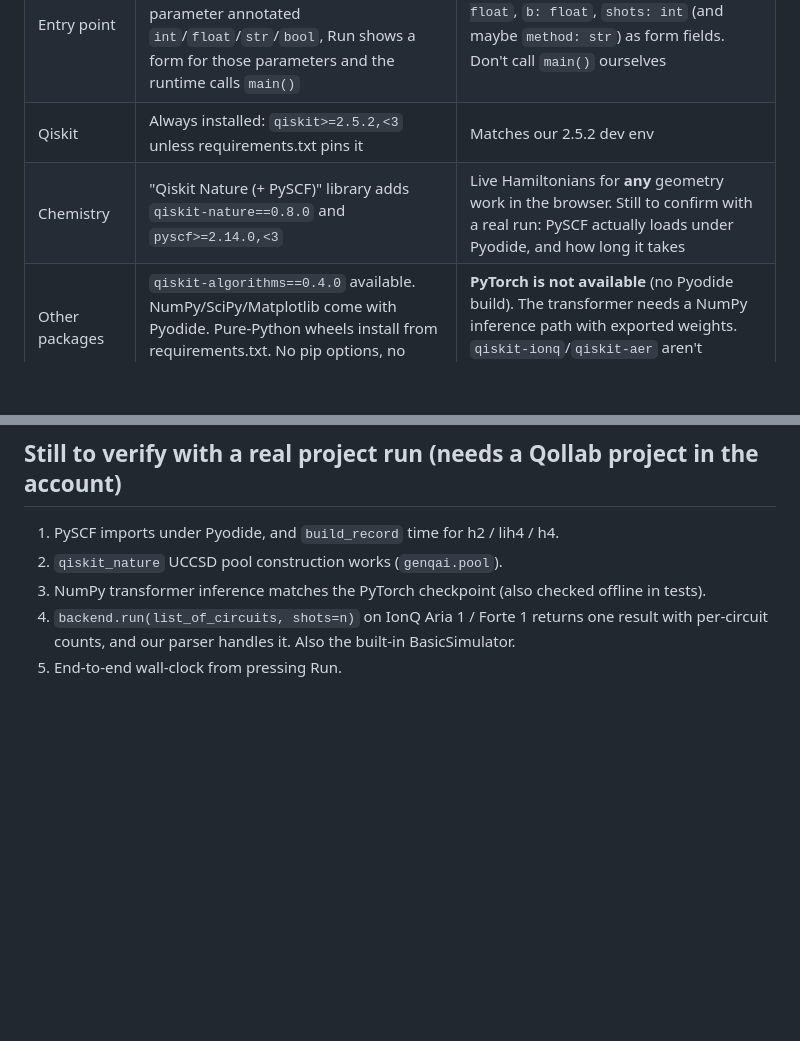
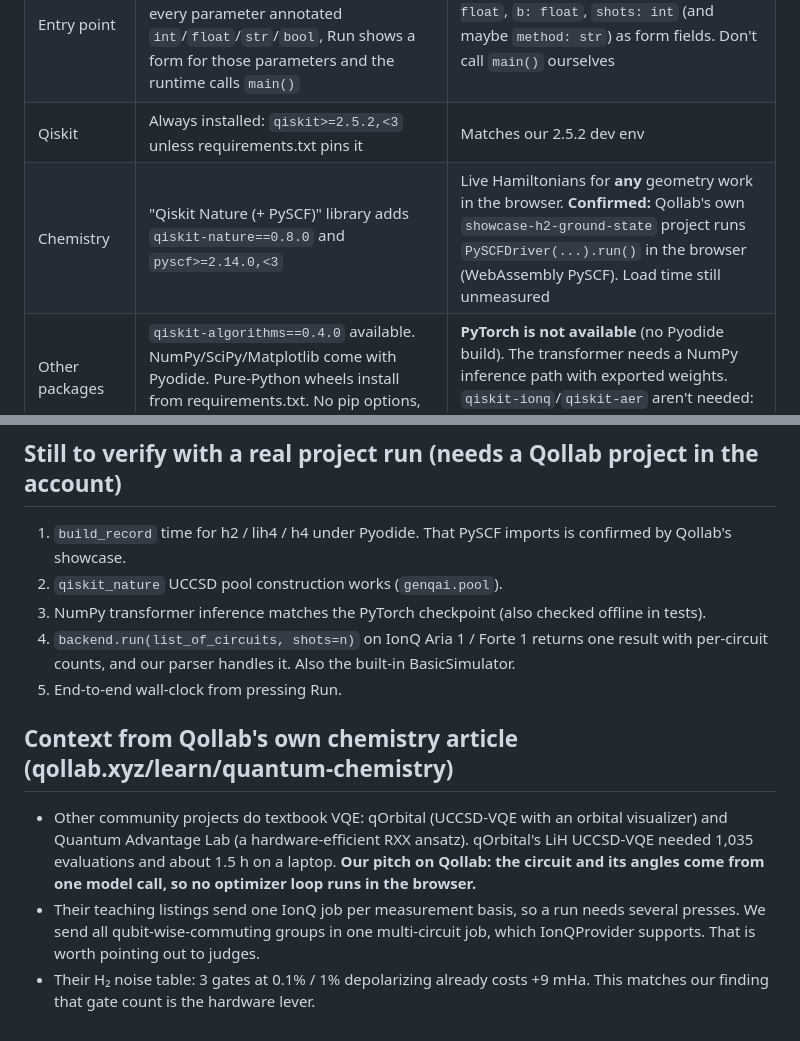
Before and after one commit to EpameinondasDouros/quantinuum-nvidia-pfizer-hpc, a Markdown page: docs/qollab_runtime_checklist.md, 2 parts joined by grey strips. Rendered like a GitHub page; blank space fills up the shorter version.

Commit message:
Qollab checklist: PySCF-in-browser confirmed; competitive context from Qollab chemistry article

```diff
--- a/docs/qollab_runtime_checklist.md
+++ b/docs/qollab_runtime_checklist.md
@@ -10,7 +10,7 @@ These replace the earlier guesses. They change the judge-facing design: Qollab d
 | Execution | Python 3.14 on **Pyodide (WebAssembly) in the browser**. No server, no terminal, no git clone | The demo is a Qollab *Python project*: a top-level `main.py` plus our package files. `notebooks/genqai_demo.ipynb` stays as the local/offline demo only |
 | Entry point | `main.py` runs top to bottom. If it defines `def main(...)` on one line with every parameter annotated `int`/`float`/`str`/`bool`, Run shows a form for those parameters and the runtime calls `main()` | Expose `system: str`, `r: float`, `a: float`, `b: float`, `shots: int` (and maybe `method: str`) as form fields. Don't call `main()` ourselves |
 | Qiskit | Always installed: `qiskit>=2.5.2,<3` unless requirements.txt pins it | Matches our 2.5.2 dev env |
-| Chemistry | "Qiskit Nature (+ PySCF)" library adds `qiskit-nature==0.8.0` and `pyscf>=2.14.0,<3` | Live Hamiltonians for **any** geometry work in the browser. Still to confirm with a real run: PySCF actually loads under Pyodide, and how long it takes |
+| Chemistry | "Qiskit Nature (+ PySCF)" library adds `qiskit-nature==0.8.0` and `pyscf>=2.14.0,<3` | Live Hamiltonians for **any** geometry work in the browser. **Confirmed:** Qollab's own `showcase-h2-ground-state` project runs `PySCFDriver(...).run()` in the browser (WebAssembly PySCF). Load time still unmeasured |
 | Other packages | `qiskit-algorithms==0.4.0` available. NumPy/SciPy/Matplotlib come with Pyodide. Pure-Python wheels install from requirements.txt. No pip options, no URLs | **PyTorch is not available** (no Pyodide build). The transformer needs a NumPy inference path with exported weights. `qiskit-ionq`/`qiskit-aer` aren't needed: the backend is injected |
 | Quantum backend | A global `backend` is injected, chosen by whoever presses Run in the *Select QPU* dialog: built-in simulator (Qiskit BasicSimulator), AWS Braket local, IBM noise-model fakes, IonQ remote simulators (Aria 1/2, Forte 1, Forte Enterprise 1 noise models; free), IonQ hardware (credits) | The code must never construct a backend or use an API key. Measurement code must accept whatever `backend` it is given and parse that provider's result |
 | IonQ jobs | **One job per run** on IonQ backends, simulators included. A second `backend.run` is an error. A list of circuits in one `backend.run` call is allowed where the provider supports it (IonQ does) | Submit all qubit-wise-commuting measurement groups in a single `backend.run(list, shots=...)`. Ideal vs noisy is a choice in the dialog, so judges run twice |
@@ -23,8 +23,14 @@ These replace the earlier guesses. They change the judge-facing design: Qollab d
 
 ## Still to verify with a real project run (needs a Qollab project in the account)
 
-1. PySCF imports under Pyodide, and `build_record` time for h2 / lih4 / h4.
+1. `build_record` time for h2 / lih4 / h4 under Pyodide. That PySCF imports is confirmed by Qollab's showcase.
 2. `qiskit_nature` UCCSD pool construction works (`genqai.pool`).
 3. NumPy transformer inference matches the PyTorch checkpoint (also checked offline in tests).
 4. `backend.run(list_of_circuits, shots=n)` on IonQ Aria 1 / Forte 1 returns one result with per-circuit counts, and our parser handles it. Also the built-in BasicSimulator.
 5. End-to-end wall-clock from pressing Run.
+
+## Context from Qollab's own chemistry article (qollab.xyz/learn/quantum-chemistry)
+
+- Other community projects do textbook VQE: qOrbital (UCCSD-VQE with an orbital visualizer) and Quantum Advantage Lab (a hardware-efficient RXX ansatz). qOrbital's LiH UCCSD-VQE needed 1,035 evaluations and about 1.5 h on a laptop. **Our pitch on Qollab: the circuit and its angles come from one model call, so no optimizer loop runs in the browser.**
+- Their teaching listings send one IonQ job per measurement basis, so a run needs several presses. We send all qubit-wise-commuting groups in one multi-circuit job, which IonQProvider supports. That is worth pointing out to judges.
+- Their H₂ noise table: 3 gates at 0.1% / 1% depolarizing already costs +9 mHa. This matches our finding that gate count is the hardware lever.
```
